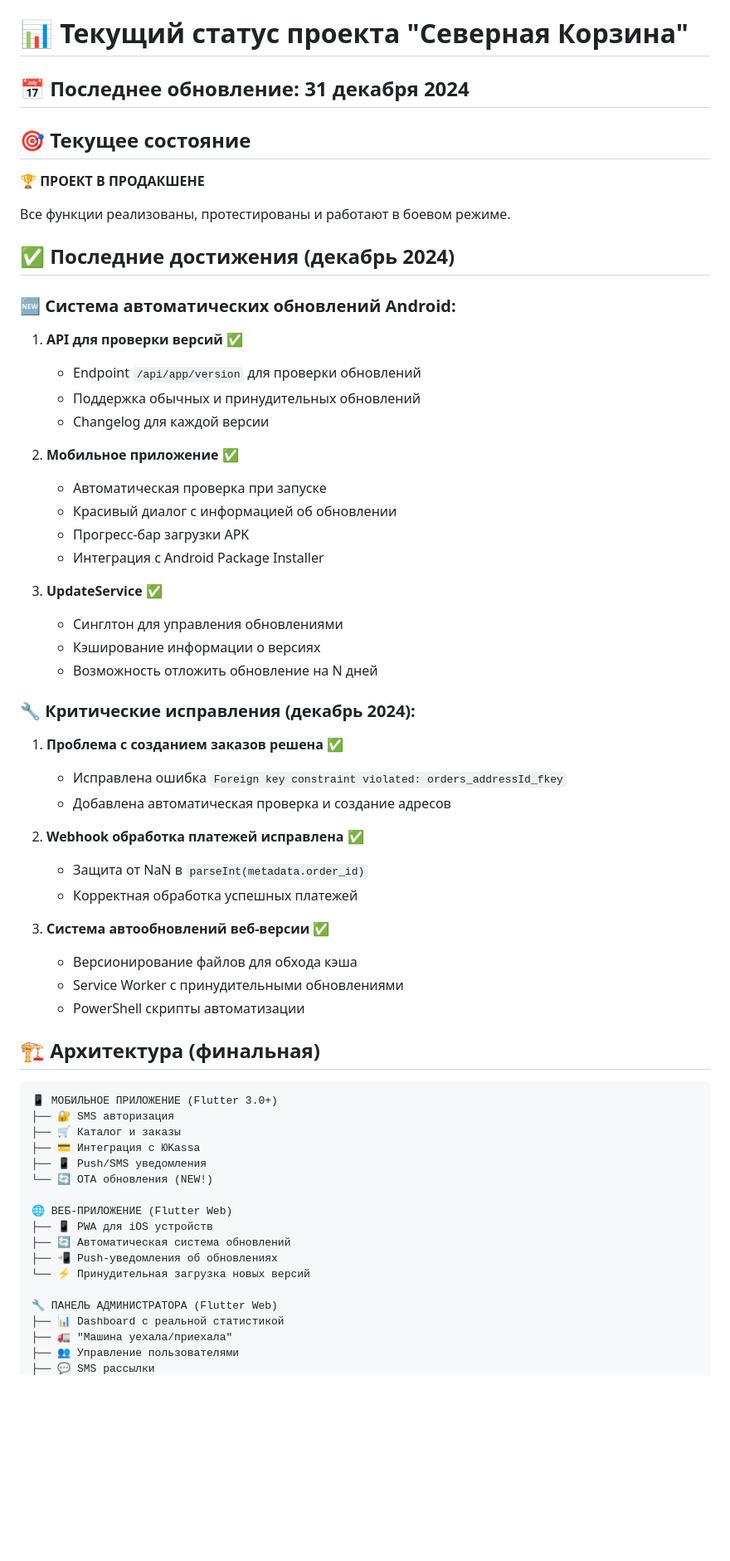
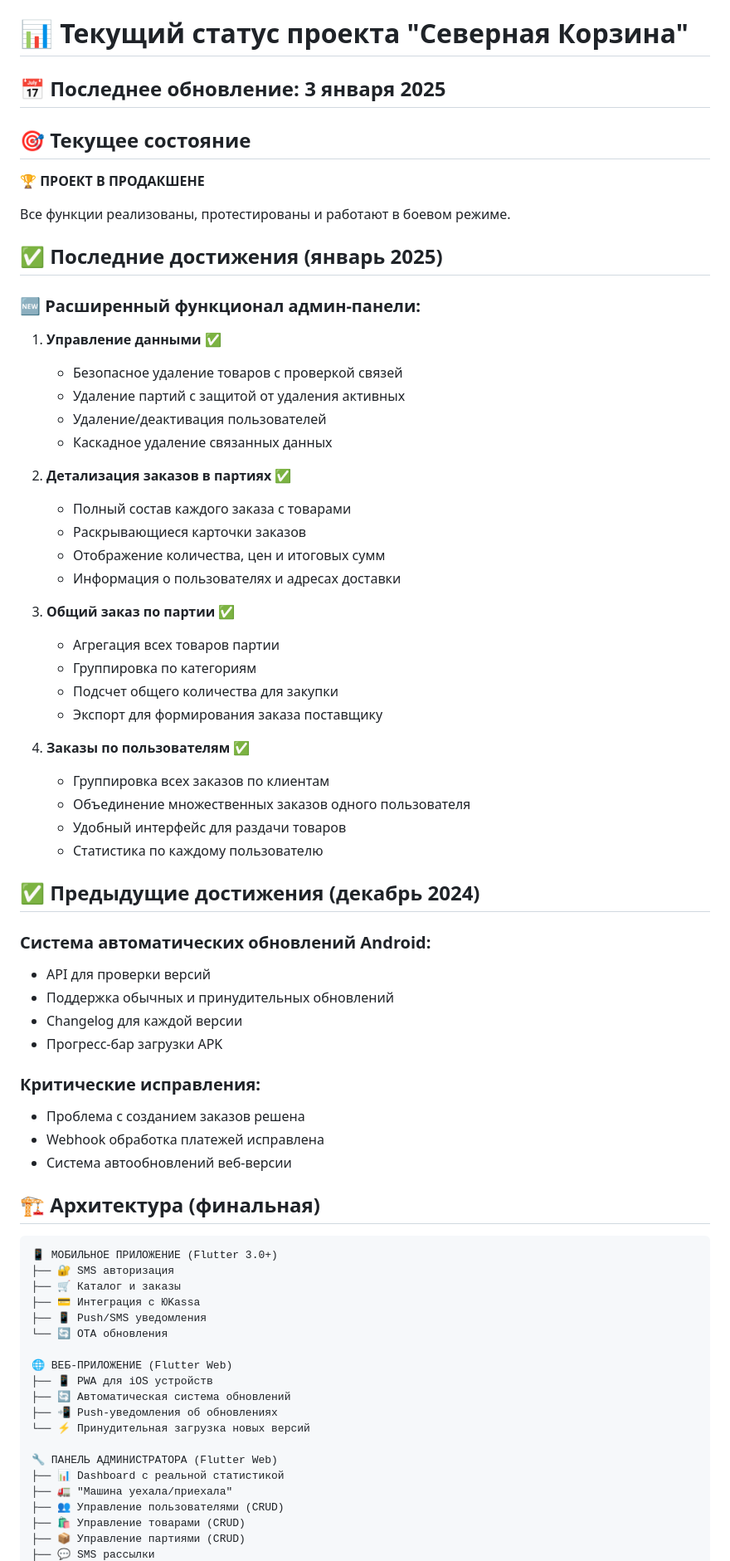
Before and after one commit to idob23/severnaya-korzina-mobile, a Markdown page: docs/CURRENT_STATUS.md, the part around one of its changes. Shown at 83% size. Drawn GitHub-style; blank space fills up the shorter version.

Commit message:
orders in batches detail list finish.  docs update

```diff
--- a/docs/CURRENT_STATUS.md
+++ b/docs/CURRENT_STATUS.md
@@ -1,44 +1,52 @@
 # 📊 Текущий статус проекта "Северная Корзина"
 
-## 📅 Последнее обновление: 31 декабря 2024
+## 📅 Последнее обновление: 3 января 2025
 
 ## 🎯 Текущее состояние
 **🏆 ПРОЕКТ В ПРОДАКШЕНЕ**
 
 Все функции реализованы, протестированы и работают в боевом режиме.
 
-## ✅ Последние достижения (декабрь 2024)
+## ✅ Последние достижения (январь 2025)
 
-### 🆕 Система автоматических обновлений Android:
-1. **API для проверки версий** ✅
-   - Endpoint `/api/app/version` для проверки обновлений
-   - Поддержка обычных и принудительных обновлений
-   - Changelog для каждой версии
+### 🆕 Расширенный функционал админ-панели:
 
-2. **Мобильное приложение** ✅
-   - Автоматическая проверка при запуске
-   - Красивый диалог с информацией об обновлении
-   - Прогресс-бар загрузки APK
-   - Интеграция с Android Package Installer
+1. **Управление данными** ✅
+   - Безопасное удаление товаров с проверкой связей
+   - Удаление партий с защитой от удаления активных
+   - Удаление/деактивация пользователей
+   - Каскадное удаление связанных данных
 
-3. **UpdateService** ✅
-   - Синглтон для управления обновлениями
-   - Кэширование информации о версиях
-   - Возможность отложить обновление на N дней
+2. **Детализация заказов в партиях** ✅
+   - Полный состав каждого заказа с товарами
+   - Раскрывающиеся карточки заказов
+   - Отображение количества, цен и итоговых сумм
+   - Информация о пользователях и адресах доставки
 
-### 🔧 Критические исправления (декабрь 2024):
-1. **Проблема с созданием заказов решена** ✅
-   - Исправлена ошибка `Foreign key constraint violated: orders_addressId_fkey`
-   - Добавлена автоматическая проверка и создание адресов
+3. **Общий заказ по партии** ✅
+   - Агрегация всех товаров партии
+   - Группировка по категориям
+   - Подсчет общего количества для закупки
+   - Экспорт для формирования заказа поставщику
 
-2. **Webhook обработка платежей исправлена** ✅
-   - Защита от NaN в `parseInt(metadata.order_id)`
-   - Корректная обработка успешных платежей
+4. **Заказы по пользователям** ✅
+   - Группировка всех заказов по клиентам
+   - Объединение множественных заказов одного пользователя
+   - Удобный интерфейс для раздачи товаров
+   - Статистика по каждому пользователю
 
-3. **Система автообновлений веб-версии** ✅
-   - Версионирование файлов для обхода кэша
-   - Service Worker с принудительными обновлениями
-   - PowerShell скрипты автоматизации
+## ✅ Предыдущие достижения (декабрь 2024)
+
+### Система автоматических обновлений Android:
+- API для проверки версий
+- Поддержка обычных и принудительных обновлений
+- Changelog для каждой версии
+- Прогресс-бар загрузки APK
+
+### Критические исправления:
+- Проблема с созданием заказов решена
+- Webhook обработка платежей исправлена
+- Система автообновлений веб-версии
 
 ## 🏗️ Архитектура (финальная)
 
@@ -48,7 +56,7 @@
 ├── 🛒 Каталог и заказы
 ├── 💳 Интеграция с ЮKassa
 ├── 📱 Push/SMS уведомления
-└── 🔄 OTA обновления (NEW!)
+└── 🔄 OTA обновления
 
 🌐 ВЕБ-ПРИЛОЖЕНИЕ (Flutter Web)
 ├── 📱 PWA для iOS устройств
@@ -59,5 +67,7 @@
 🔧 ПАНЕЛЬ АДМИНИСТРАТОРА (Flutter Web)
 ├── 📊 Dashboard с реальной статистикой
 ├── 🚛 "Машина уехала/приехала"
-├── 👥 Управление пользователями
+├── 👥 Управление пользователями (CRUD)
+├── 🛍️ Управление товарами (CRUD)
+├── 📦 Управление партиями (CRUD)
 ├── 💬 SMS рассылки
```
Also changed, not shown: other parts of docs/CURRENT_STATUS.md (+36 -41 lines), docs/PROJECT_OVERVIEW.md (+22 -9 lines), docs/PROJECT_STRUCTURE.md (+72 -75 lines).
